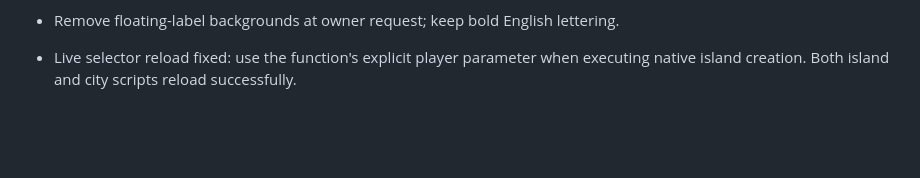
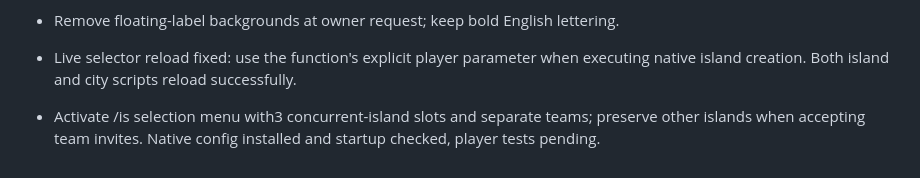
Before and after one commit to minjuhehe/for-my-mc, a Markdown page: CHANGELOG.md, the part around the change. Rendered like a GitHub page; blank space fills up the shorter version.

```diff
--- a/CHANGELOG.md
+++ b/CHANGELOG.md
@@ -469,3 +469,5 @@ Notes for developers:
 - Remove floating-label backgrounds at owner request; keep bold English lettering.
 
 - Live selector reload fixed: use the function's explicit player parameter when executing native island creation. Both island and city scripts reload successfully.
+
+- Activate /is selection menu with3 concurrent-island slots and separate teams; preserve other islands when accepting team invites. Native config installed and startup checked, player tests pending.
```
Also changed, not shown: docs/DEV_NOTES.md (+2 -0 lines), docs/ISLAND_SELECTOR.md (+2 -2 lines).
